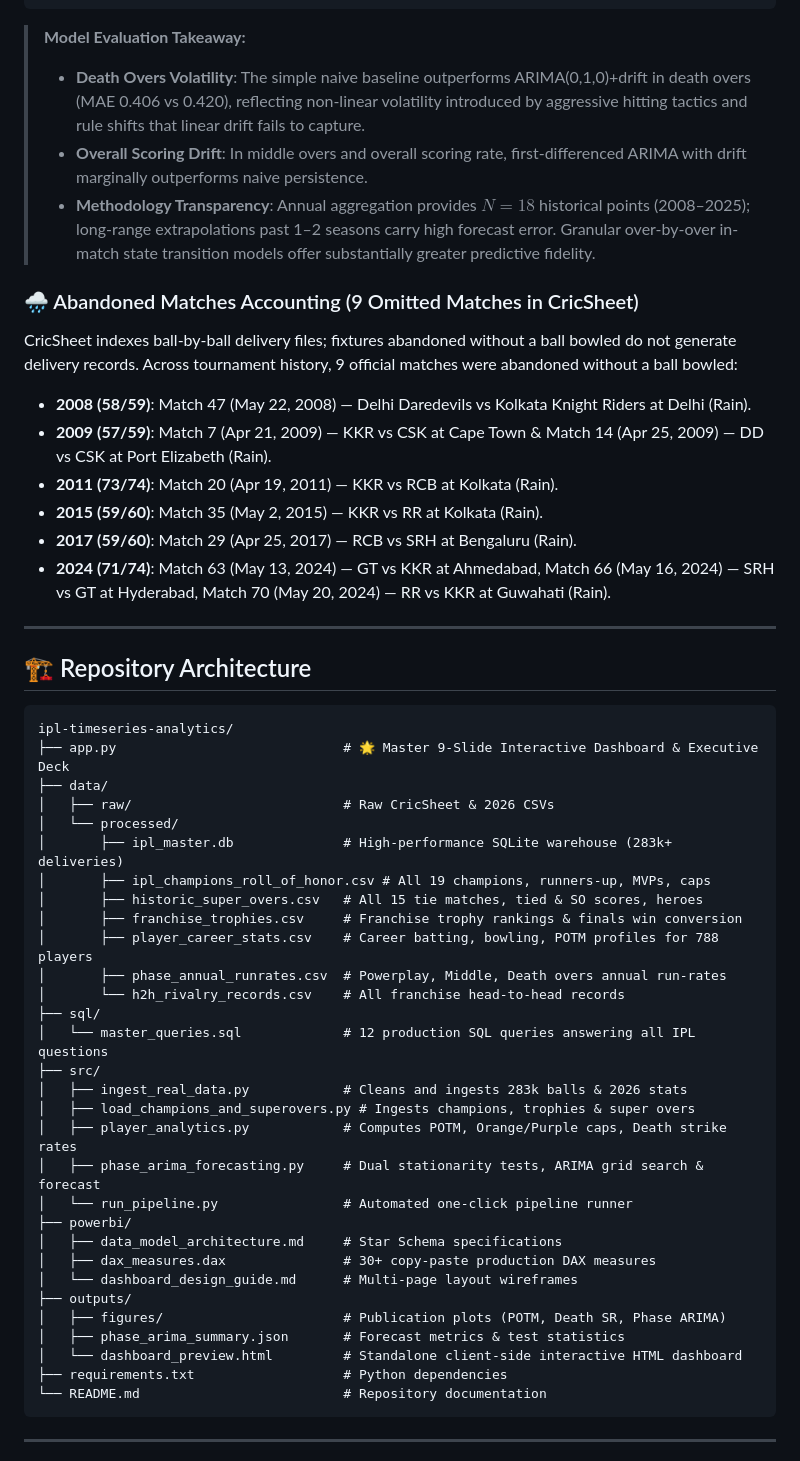
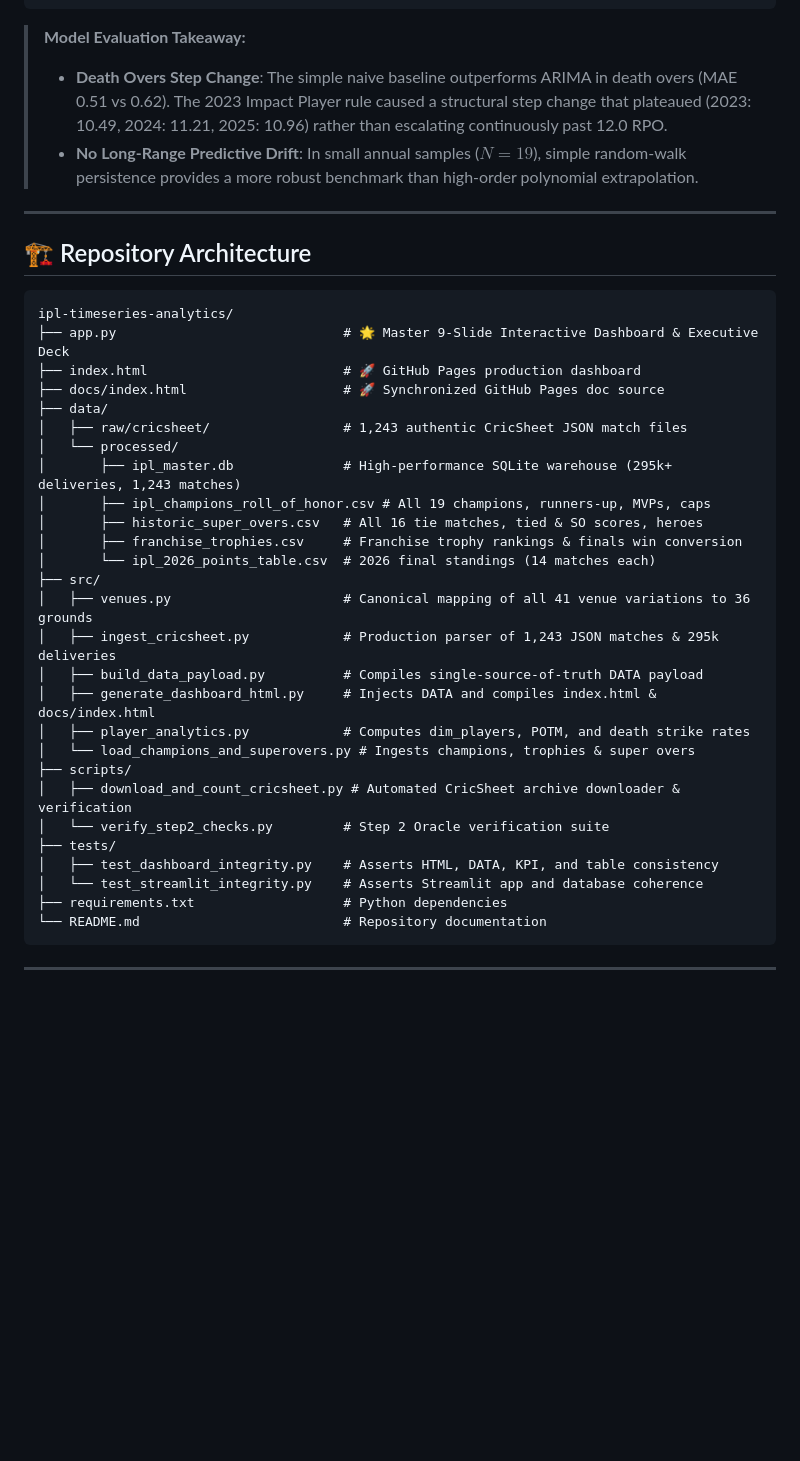
Before and after one commit to Ank-Pal/ipl-timeseries-analytics, a Markdown page: README.md, the part around the change printed below. GitHub-like rendering; blank space fills up the shorter version.

````diff
--- a/README.md
+++ b/README.md
@@ -91,18 +108,8 @@ Rather than treating cricket as a single static run-rate, this platform models p
 ```
 
 > **Model Evaluation Takeaway:**
-> * **Death Overs Volatility**: The simple naive baseline outperforms ARIMA(0,1,0)+drift in death overs (MAE 0.406 vs 0.420), reflecting non-linear volatility introduced by aggressive hitting tactics and rule shifts that linear drift fails to capture.
-> * **Overall Scoring Drift**: In middle overs and overall scoring rate, first-differenced ARIMA with drift marginally outperforms naive persistence.
-> * **Methodology Transparency**: Annual aggregation provides $N=18$ historical points (2008–2025); long-range extrapolations past 1–2 seasons carry high forecast error. Granular over-by-over in-match state transition models offer substantially greater predictive fidelity.
-
-### 🌧️ Abandoned Matches Accounting (9 Omitted Matches in CricSheet)
-CricSheet indexes ball-by-ball delivery files; fixtures abandoned without a ball bowled do not generate delivery records. Across tournament history, 9 official matches were abandoned without a ball bowled:
-* **2008 (58/59)**: Match 47 (May 22, 2008) — Delhi Daredevils vs Kolkata Knight Riders at Delhi (Rain).
-* **2009 (57/59)**: Match 7 (Apr 21, 2009) — KKR vs CSK at Cape Town & Match 14 (Apr 25, 2009) — DD vs CSK at Port Elizabeth (Rain).
-* **2011 (73/74)**: Match 20 (Apr 19, 2011) — KKR vs RCB at Kolkata (Rain).
-* **2015 (59/60)**: Match 35 (May 2, 2015) — KKR vs RR at Kolkata (Rain).
-* **2017 (59/60)**: Match 29 (Apr 25, 2017) — RCB vs SRH at Bengaluru (Rain).
-* **2024 (71/74)**: Match 63 (May 13, 2024) — GT vs KKR at Ahmedabad, Match 66 (May 16, 2024) — SRH vs GT at Hyderabad, Match 70 (May 20, 2024) — RR vs KKR at Guwahati (Rain).
+> * **Death Overs Step Change**: The simple naive baseline outperforms ARIMA in death overs (MAE 0.51 vs 0.62). The 2023 Impact Player rule caused a structural step change that plateaued (2023: 10.49, 2024: 11.21, 2025: 10.96) rather than escalating continuously past 12.0 RPO.
+> * **No Long-Range Predictive Drift**: In small annual samples ($N=19$), simple random-walk persistence provides a more robust benchmark than high-order polynomial extrapolation.
 
 ---
 
@@ -111,32 +118,29 @@ CricSheet indexes ball-by-ball delivery files; fixtures abandoned without a ball
 ```
 ipl-timeseries-analytics/
 ├── app.py                             # 🌟 Master 9-Slide Interactive Dashboard & Executive Deck
+├── index.html                         # 🚀 GitHub Pages production dashboard
+├── docs/index.html                    # 🚀 Synchronized GitHub Pages doc source
 ├── data/
-│   ├── raw/                           # Raw CricSheet & 2026 CSVs
+│   ├── raw/cricsheet/                 # 1,243 authentic CricSheet JSON match files
 │   └── processed/
-│       ├── ipl_master.db              # High-performance SQLite warehouse (283k+ deliveries)
+│       ├── ipl_master.db              # High-performance SQLite warehouse (295k+ deliveries, 1,243 matches)
 │       ├── ipl_champions_roll_of_honor.csv # All 19 champions, runners-up, MVPs, caps
-│       ├── historic_super_overs.csv   # All 15 tie matches, tied & SO scores, heroes
+│       ├── historic_super_overs.csv   # All 16 tie matches, tied & SO scores, heroes
 │       ├── franchise_trophies.csv     # Franchise trophy rankings & finals win conversion
-│       ├── player_career_stats.csv    # Career batting, bowling, POTM profiles for 788 players
-│       ├── phase_annual_runrates.csv  # Powerplay, Middle, Death overs annual run-rates
-│       └── h2h_rivalry_records.csv    # All franchise head-to-head records
-├── sql/
-│   └── master_queries.sql             # 12 production SQL queries answering all IPL questions
+│       └── ipl_2026_points_table.csv  # 2026 final standings (14 matches each)
 ├── src/
-│   ├── ingest_real_data.py            # Cleans and ingests 283k balls & 2026 stats
-│   ├── load_champions_and_superovers.py # Ingests champions, trophies & super overs
-│   ├── player_analytics.py            # Computes POTM, Orange/Purple caps, Death strike rates
-│   ├── phase_arima_forecasting.py     # Dual stationarity tests, ARIMA grid search & forecast
-│   └── run_pipeline.py                # Automated one-click pipeline runner
-├── powerbi/
-│   ├── data_model_architecture.md     # Star Schema specifications
-│   ├── dax_measures.dax               # 30+ copy-paste production DAX measures
-│   └── dashboard_design_guide.md      # Multi-page layout wireframes
-├── outputs/
-│   ├── figures/                       # Publication plots (POTM, Death SR, Phase ARIMA)
-│   ├── phase_arima_summary.json       # Forecast metrics & test statistics
-│   └── dashboard_preview.html         # Standalone client-side interactive HTML dashboard
+│   ├── venues.py                      # Canonical mapping of all 41 venue variations to 36 grounds
+│   ├── ingest_cricsheet.py            # Production parser of 1,243 JSON matches & 295k deliveries
+│   ├── build_data_payload.py          # Compiles single-source-of-truth DATA payload
+│   ├── generate_dashboard_html.py     # Injects DATA and compiles index.html & docs/index.html
+│   ├── player_analytics.py            # Computes dim_players, POTM, and death strike rates
+│   └── load_champions_and_superovers.py # Ingests champions, trophies & super overs
+├── scripts/
+│   ├── download_and_count_cricsheet.py # Automated CricSheet archive downloader & verification
+│   └── verify_step2_checks.py         # Step 2 Oracle verification suite
+├── tests/
+│   ├── test_dashboard_integrity.py    # Asserts HTML, DATA, KPI, and table consistency
+│   └── test_streamlit_integrity.py    # Asserts Streamlit app and database coherence
 ├── requirements.txt                   # Python dependencies
 └── README.md                          # Repository documentation
 ```
````
Also changed, not shown: other parts of README.md (+68 -104 lines), outputs/figures/death_overs_strike_rate_kings.png, outputs/figures/top_potm_awards.png, 11 other files.
